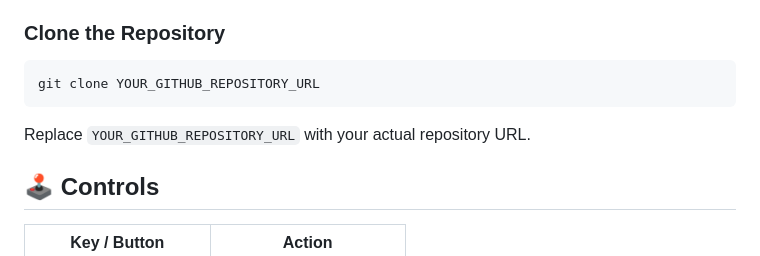
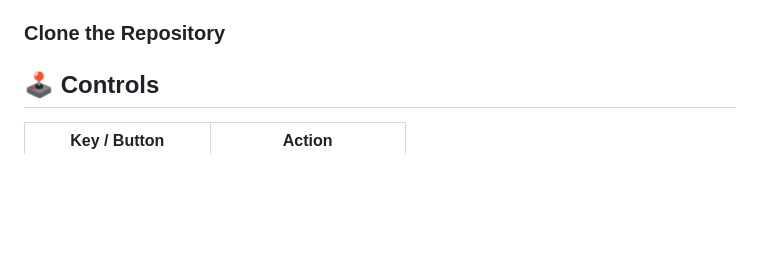
Before and after one commit to riyasingh140407-afk/racing-car, a Markdown page: README.md, the part around the change. Drawn GitHub-style; blank space fills up the shorter version.

````diff
--- a/README.md
+++ b/README.md
@@ -50,12 +50,6 @@ Racing-Game/
 5. Click **START RACE** and enjoy the game!
 
 ### Clone the Repository
-
-```bash
-git clone YOUR_GITHUB_REPOSITORY_URL
-```
-
-Replace `YOUR_GITHUB_REPOSITORY_URL` with your actual repository URL.
 
 ## 🕹️ Controls
 
````
